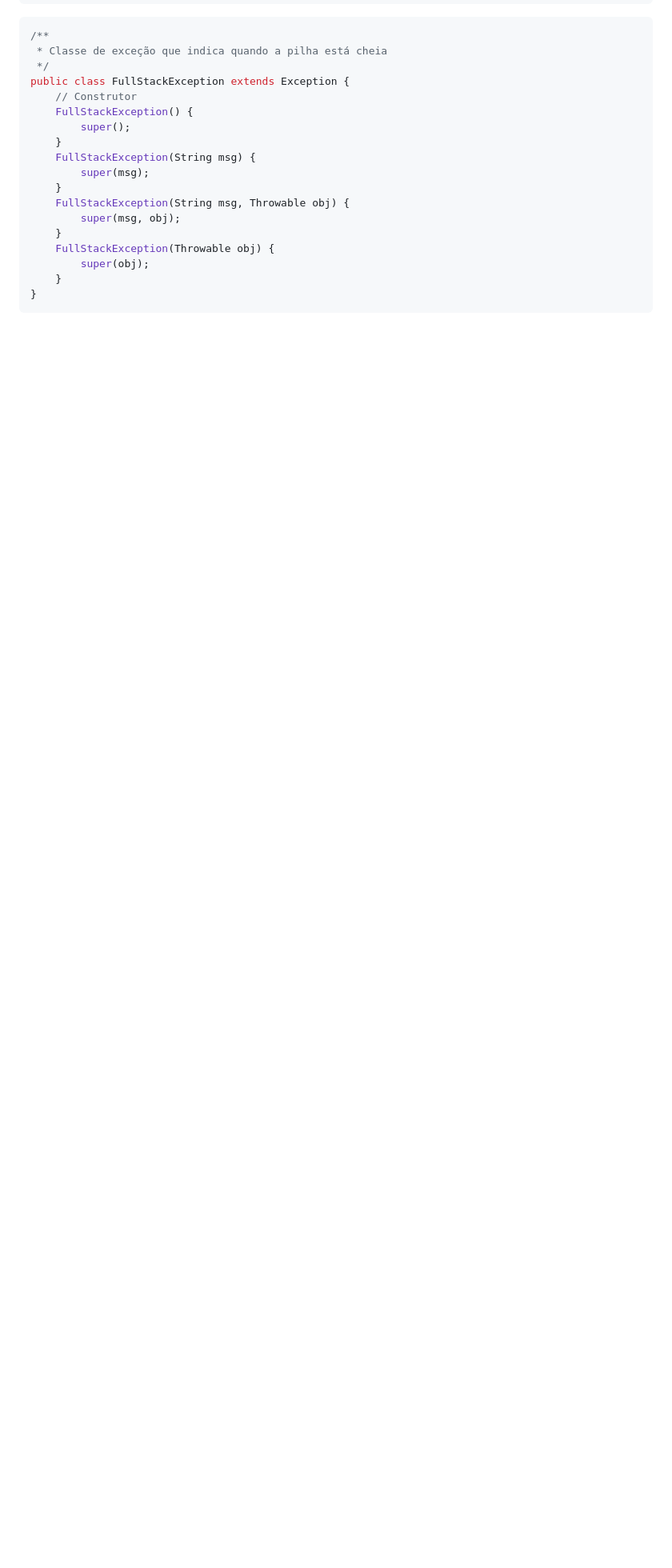
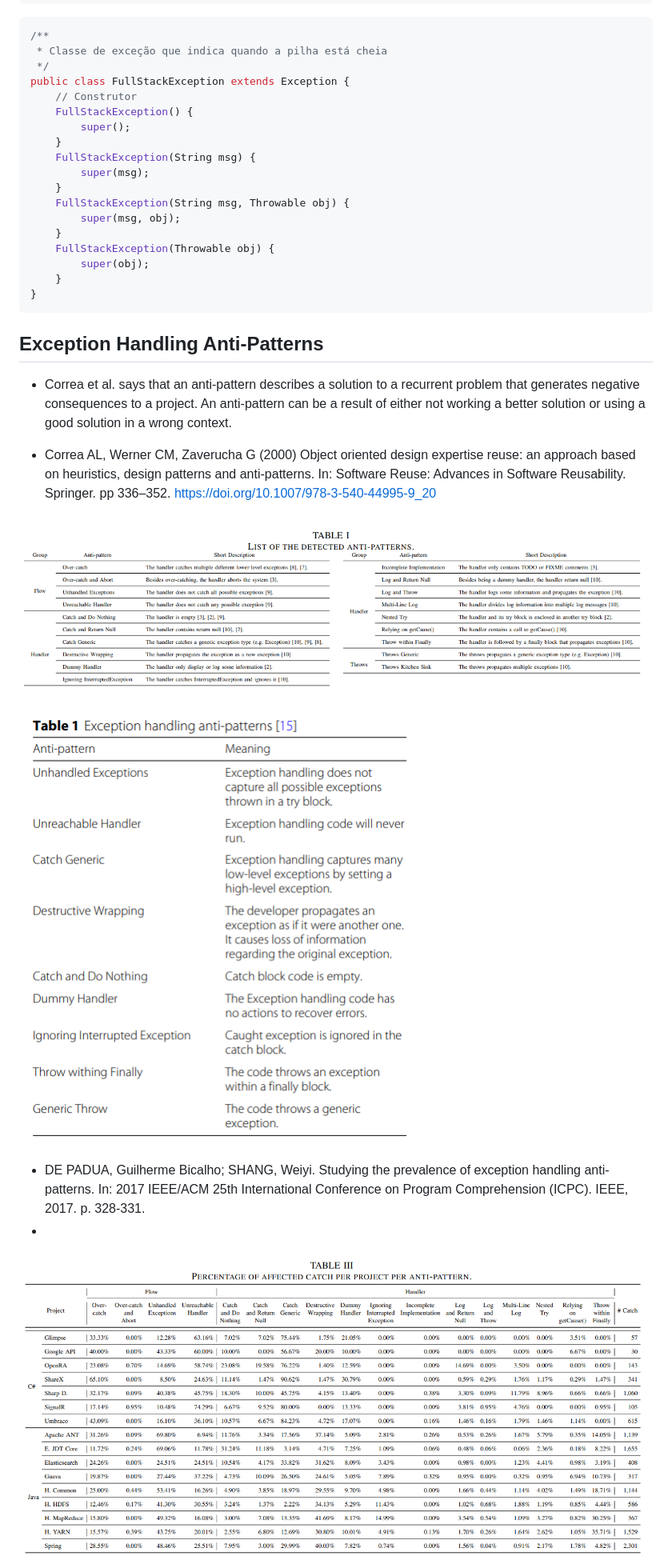
Before and after one commit to WladimirTavares/POO2022.2, a Markdown page: Semana14/README.md, the part around one of its changes. Shown at 80% size. Drawn GitHub-style; pictures changed too: Semana14/Exception2.png (added), Semana14/Exception3.png (added), Semana14/Exception4.png (added); blank space fills up the shorter version.

Commit message:
handling exception

````diff
--- a/Semana14/README.md
+++ b/Semana14/README.md
@@ -438,3 +458,19 @@ public class FullStackException extends Exception {
     }
 }
 ```
+
+
+## Exception Handling Anti-Patterns
+
+* Correa et al. says that an anti-pattern describes a solution to a recurrent problem that generates negative consequences to a project. An anti-pattern can be a result of either not working a better solution or using a good solution in a wrong context.
+
+* Correa AL, Werner CM, Zaverucha G (2000) Object oriented design expertise reuse: an approach based on heuristics, design patterns and anti-patterns. In: Software Reuse: Advances in Software Reusability. Springer. pp 336–352. https://doi.org/10.1007/978-3-540-44995-9_20
+
+![](Exception2.png)
+
+![](Exception3.png)
+
+* DE PADUA, Guilherme Bicalho; SHANG, Weiyi. Studying the prevalence of exception handling anti-patterns. In: 2017 IEEE/ACM 25th International Conference on Program Comprehension (ICPC). IEEE, 2017. p. 328-331.
+*
+![](Exception4.png)
+
````
Also changed, not shown: other parts of Semana14/README.md (+49 -0 lines), Semana14/Exception5.png (added), Semana14/Exception6.png (added).
